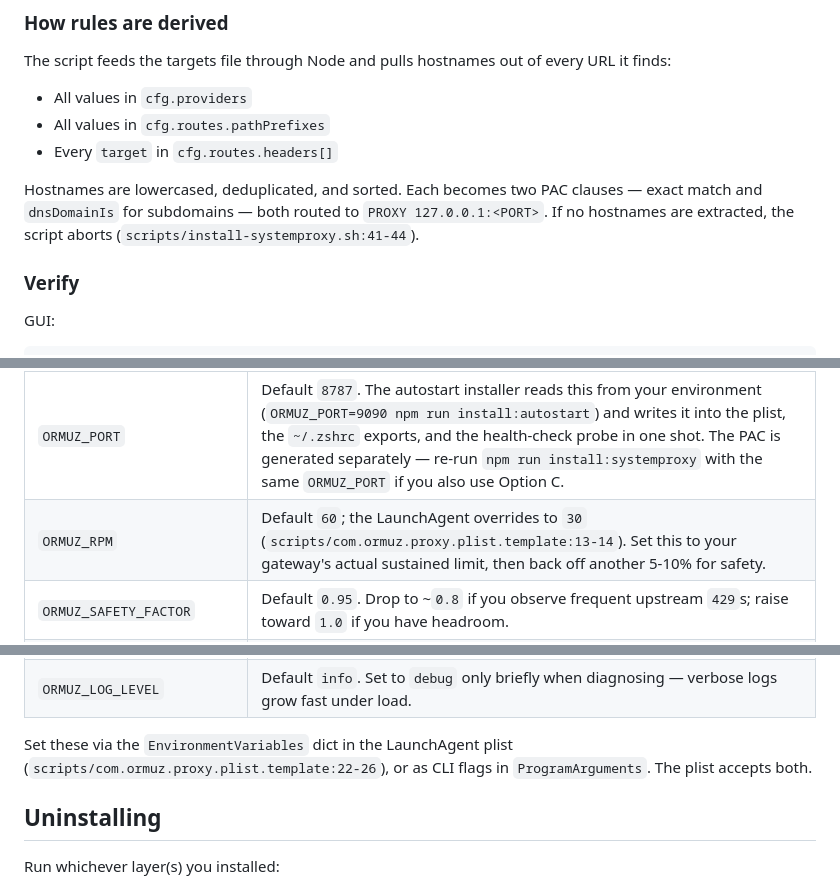
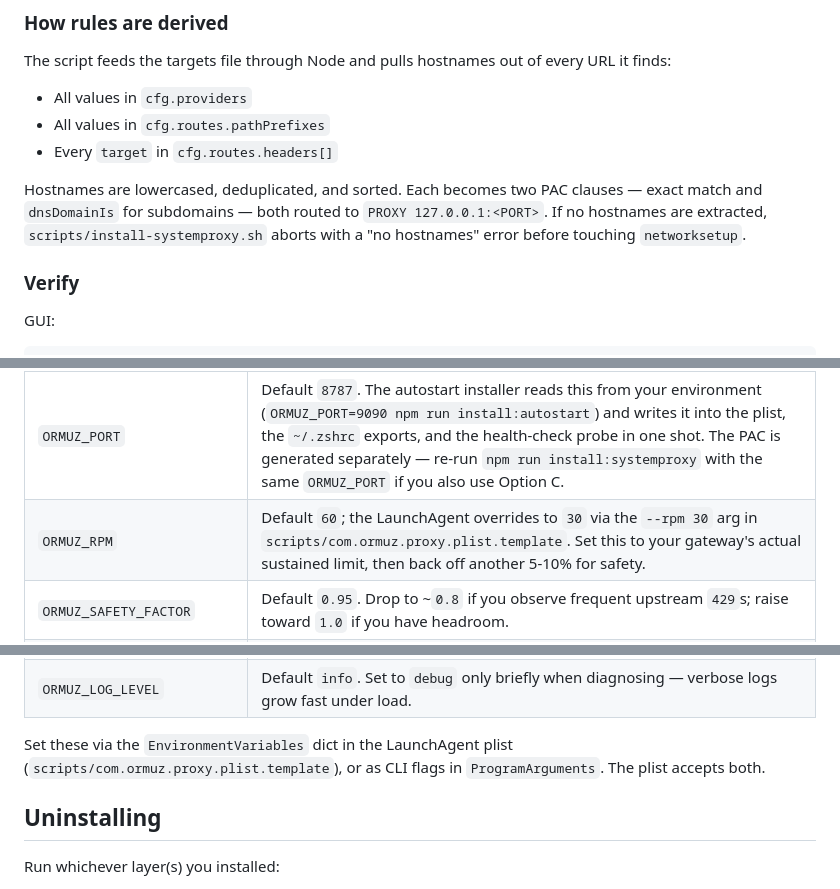
Before and after one commit to grebmann1/ormuz-proxy, a Markdown page: docs/install.md, 3 parts joined by grey strips. GitHub-like rendering.

```diff
--- a/docs/install.md
+++ b/docs/install.md
@@ -135,7 +135,7 @@ The script feeds the targets file through Node and pulls hostnames out of every
 - All values in `cfg.routes.pathPrefixes`
 - Every `target` in `cfg.routes.headers[]`
 
-Hostnames are lowercased, deduplicated, and sorted. Each becomes two PAC clauses — exact match and `dnsDomainIs` for subdomains — both routed to `PROXY 127.0.0.1:<PORT>`. If no hostnames are extracted, the script aborts (`scripts/install-systemproxy.sh:41-44`).
+Hostnames are lowercased, deduplicated, and sorted. Each becomes two PAC clauses — exact match and `dnsDomainIs` for subdomains — both routed to `PROXY 127.0.0.1:<PORT>`. If no hostnames are extracted, `scripts/install-systemproxy.sh` aborts with a "no hostnames" error before touching `networksetup`.
 
 ### Verify
 
@@ -213,7 +213,7 @@ These are the env vars worth thinking about when installing system-wide. The ful
 | Variable | Why it matters at install time |
 | --- | --- |
 | `ORMUZ_PORT` | Default `8787`. The autostart installer reads this from your environment (`ORMUZ_PORT=9090 npm run install:autostart`) and writes it into the plist, the `~/.zshrc` exports, and the health-check probe in one shot. The PAC is generated separately — re-run `npm run install:systemproxy` with the same `ORMUZ_PORT` if you also use Option C. |
-| `ORMUZ_RPM` | Default `60`; the LaunchAgent overrides to `30` (`scripts/com.ormuz.proxy.plist.template:13-14`). Set this to your gateway's actual sustained limit, then back off another 5-10% for safety. |
+| `ORMUZ_RPM` | Default `60`; the LaunchAgent overrides to `30` via the `--rpm 30` arg in `scripts/com.ormuz.proxy.plist.template`. Set this to your gateway's actual sustained limit, then back off another 5-10% for safety. |
 | `ORMUZ_SAFETY_FACTOR` | Default `0.95`. Drop to ~`0.8` if you observe frequent upstream `429`s; raise toward `1.0` if you have headroom. |
 | `ORMUZ_BUCKET_KEY` | Default `auth`. Use `host` when running A + C together so HTTP and CONNECT to the same upstream share a budget. |
 | `ORMUZ_MAX_QUEUE_DEPTH` | Default `200`. Raise for bursty workloads where you'd rather wait than get a local `429`; lower if memory is tight. |
@@ -221,7 +221,7 @@ These are the env vars worth thinking about when installing system-wide. The ful
 | `ORMUZ_MAX_RETRY_AFTER_MS` | Unset by default; the LaunchAgent caps at `5000` ms. Lower if upstream returns large `Retry-After` values that lock the bucket too long. |
 | `ORMUZ_LOG_LEVEL` | Default `info`. Set to `debug` only briefly when diagnosing — verbose logs grow fast under load. |
 
-Set these via the `EnvironmentVariables` dict in the LaunchAgent plist (`scripts/com.ormuz.proxy.plist.template:22-26`), or as CLI flags in `ProgramArguments`. The plist accepts both.
+Set these via the `EnvironmentVariables` dict in the LaunchAgent plist (`scripts/com.ormuz.proxy.plist.template`), or as CLI flags in `ProgramArguments`. The plist accepts both.
 
 ## Uninstalling
 
```
Also changed, not shown: other parts of docs/install.md (+3 -3 lines).
